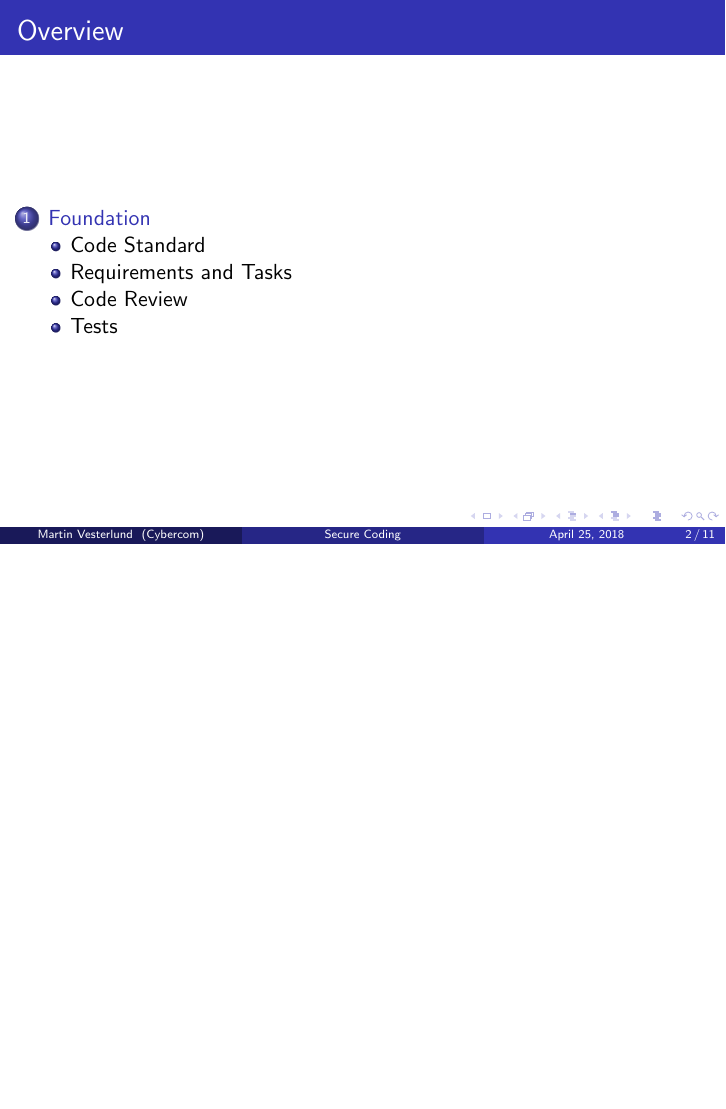
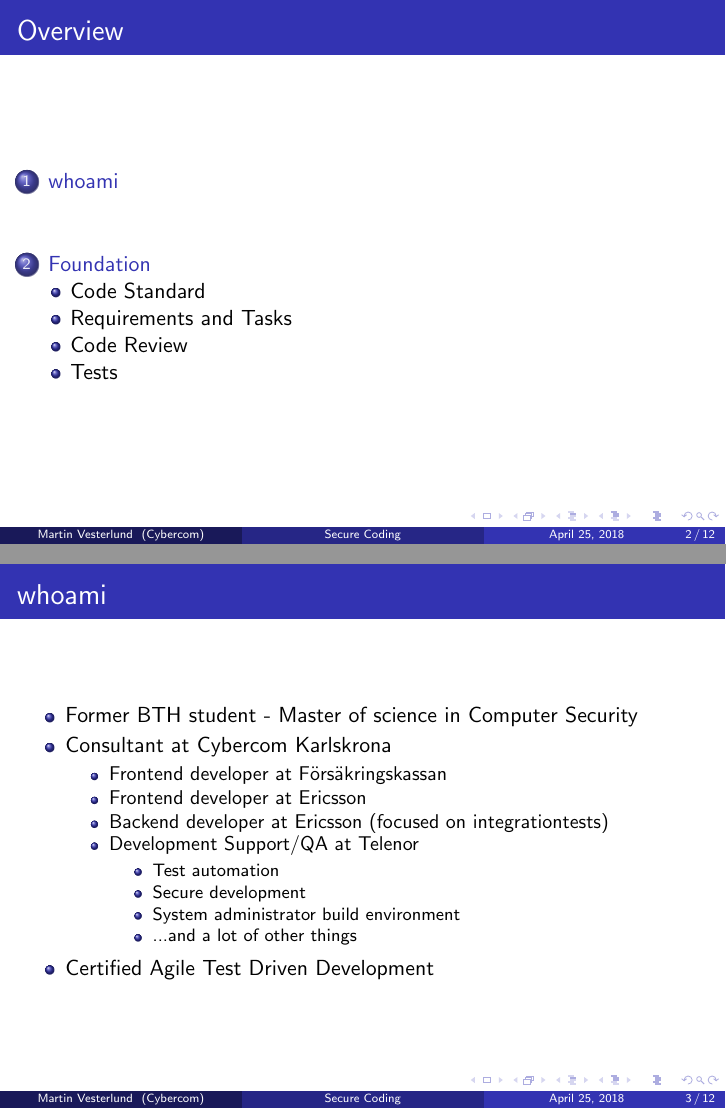
Before and after one commit to Otyg/presentations, LaTeX slides (secureCodePresentation/presentation.tex): page 2 of 11 before the commit and pages 2 and 3 of 12 after it, the two joined at a grey line, the shorter picture padded with empty space. Compiled offline with pdfLaTeX.

Commit message:
Add whoami

```diff
--- a/secureCodePresentation/presentation.tex
+++ b/secureCodePresentation/presentation.tex
@@ -55,19 +56,39 @@ Cybercom Group AB \\ % Your institution for the title page
 \end{frame}
 
 \begin{frame}
-\frametitle{Overview} % Table of contents slide, comment this block out to remove it
-\tableofcontents % Throughout your presentation, if you choose to use \section{} and \subsection{} commands, these will automatically be printed on this slide as an overview of your presentation
+\frametitle{Overview}
+\tableofcontents
 \end{frame}
 
 %----------------------------------------------------------------------------------------
 %   PRESENTATION SLIDES
 %----------------------------------------------------------------------------------------
+\section{whoami}
+\begin{frame}
+\frametitle{whoami}
+\begin{itemize}
+  \item Former BTH student - Master of science in Computer Security
+  \item Consultant at Cybercom Karlskrona
+  \begin{itemize}
+    \item Frontend developer at Försäkringskassan
+    \item Frontend developer at Ericsson
+    \item Backend developer at Ericsson (focused on integrationtests)
+    \item Development Support/QA at Telenor
+    \begin{itemize}
+      \item Test automation
+      \item Secure development
+      \item System administrator build environment
+      \item ...and a lot of other things
+    \end{itemize}
+  \end{itemize}
+  \item Certified Agile Test Driven Development
+\end{itemize}
+\end{frame}
+%------------------------------------------------
+\section{Foundation}
+%------------------------------------------------
 
-%------------------------------------------------
-\section{Foundation} % Sections can be created in order to organize your presentation into discrete blocks, all sections and subsections are automatically printed in the table of contents as an overview of the talk
-%------------------------------------------------
 \subsection{Code Standard}
-
 \begin{frame}
 \frametitle{Code Standard}
 \begin{itemize}
```
Also changed, not shown: secureCodePresentation/presentation.pdf, secureCodePresentation/presentation.tex (22 more changed lines).
